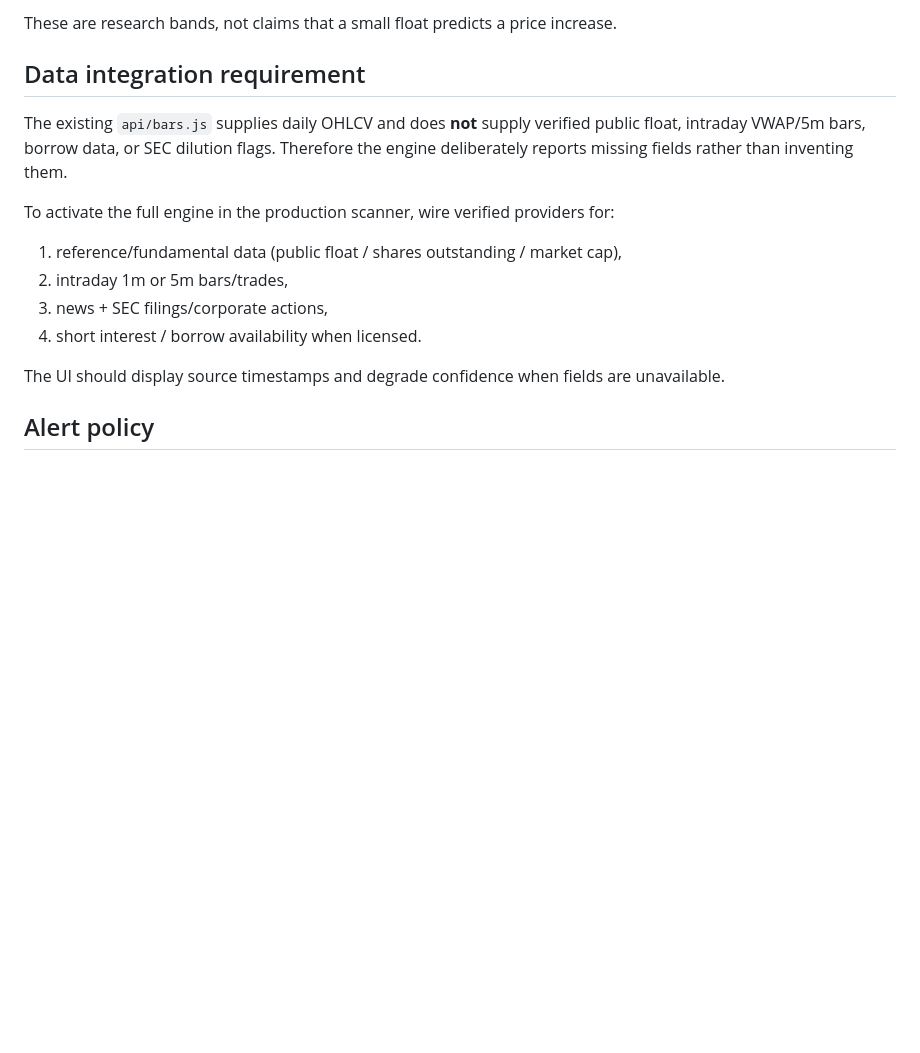
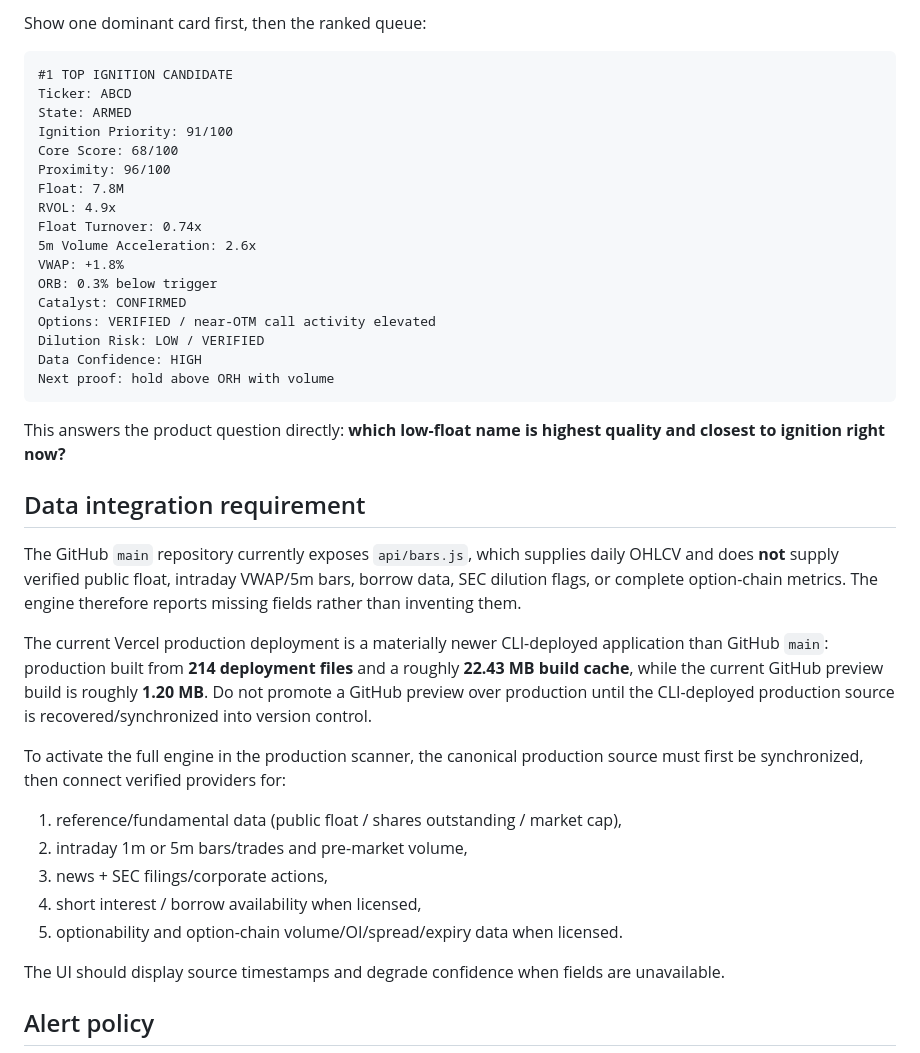
Before and after one commit to blazn03-cell/squeeze-scanner, a Markdown page: docs/LOW_FLOAT_MOMENTUM_IGNITION.md, the part around one of its changes. Drawn GitHub-style; blank space fills up the shorter version.

````diff
--- a/docs/LOW_FLOAT_MOMENTUM_IGNITION.md
+++ b/docs/LOW_FLOAT_MOMENTUM_IGNITION.md
@@ -78,15 +125,40 @@ Penalties are applied for offering/dilution/reverse-split risk, wide spreads, re
 
-These are research bands, not claims that a small float predicts a price increase.
+Show one dominant card first, then the ranked queue:
+
+```
+#1 TOP IGNITION CANDIDATE
+Ticker: ABCD
+State: ARMED
+Ignition Priority: 91/100
+Core Score: 68/100
+Proximity: 96/100
+Float: 7.8M
+RVOL: 4.9x
+Float Turnover: 0.74x
+5m Volume Acceleration: 2.6x
+VWAP: +1.8%
+ORB: 0.3% below trigger
+Catalyst: CONFIRMED
+Options: VERIFIED / near-OTM call activity elevated
+Dilution Risk: LOW / VERIFIED
+Data Confidence: HIGH
+Next proof: hold above ORH with volume
+```
+
+This answers the product question directly: **which low-float name is highest quality and closest to ignition right now?**
 
 ## Data integration requirement
 
-The existing `api/bars.js` supplies daily OHLCV and does **not** supply verified public float, intraday VWAP/5m bars, borrow data, or SEC dilution flags. Therefore the engine deliberately reports missing fields rather than inventing them.
+The GitHub `main` repository currently exposes `api/bars.js`, which supplies daily OHLCV and does **not** supply verified public float, intraday VWAP/5m bars, borrow data, SEC dilution flags, or complete option-chain metrics. The engine therefore reports missing fields rather than inventing them.
 
-To activate the full engine in the production scanner, wire verified providers for:
+The current Vercel production deployment is a materially newer CLI-deployed application than GitHub `main`: production built from **214 deployment files** and a roughly **22.43 MB build cache**, while the current GitHub preview build is roughly **1.20 MB**. Do not promote a GitHub preview over production until the CLI-deployed production source is recovered/synchronized into version control.
+
+To activate the full engine in the production scanner, the canonical production source must first be synchronized, then connect verified providers for:
 1. reference/fundamental data (public float / shares outstanding / market cap),
-2. intraday 1m or 5m bars/trades,
+2. intraday 1m or 5m bars/trades and pre-market volume,
 3. news + SEC filings/corporate actions,
-4. short interest / borrow availability when licensed.
+4. short interest / borrow availability when licensed,
+5. optionability and option-chain volume/OI/spread/expiry data when licensed.
 
 The UI should display source timestamps and degrade confidence when fields are unavailable.
 
````
Also changed, not shown: other parts of docs/LOW_FLOAT_MOMENTUM_IGNITION.md (+62 -15 lines).
